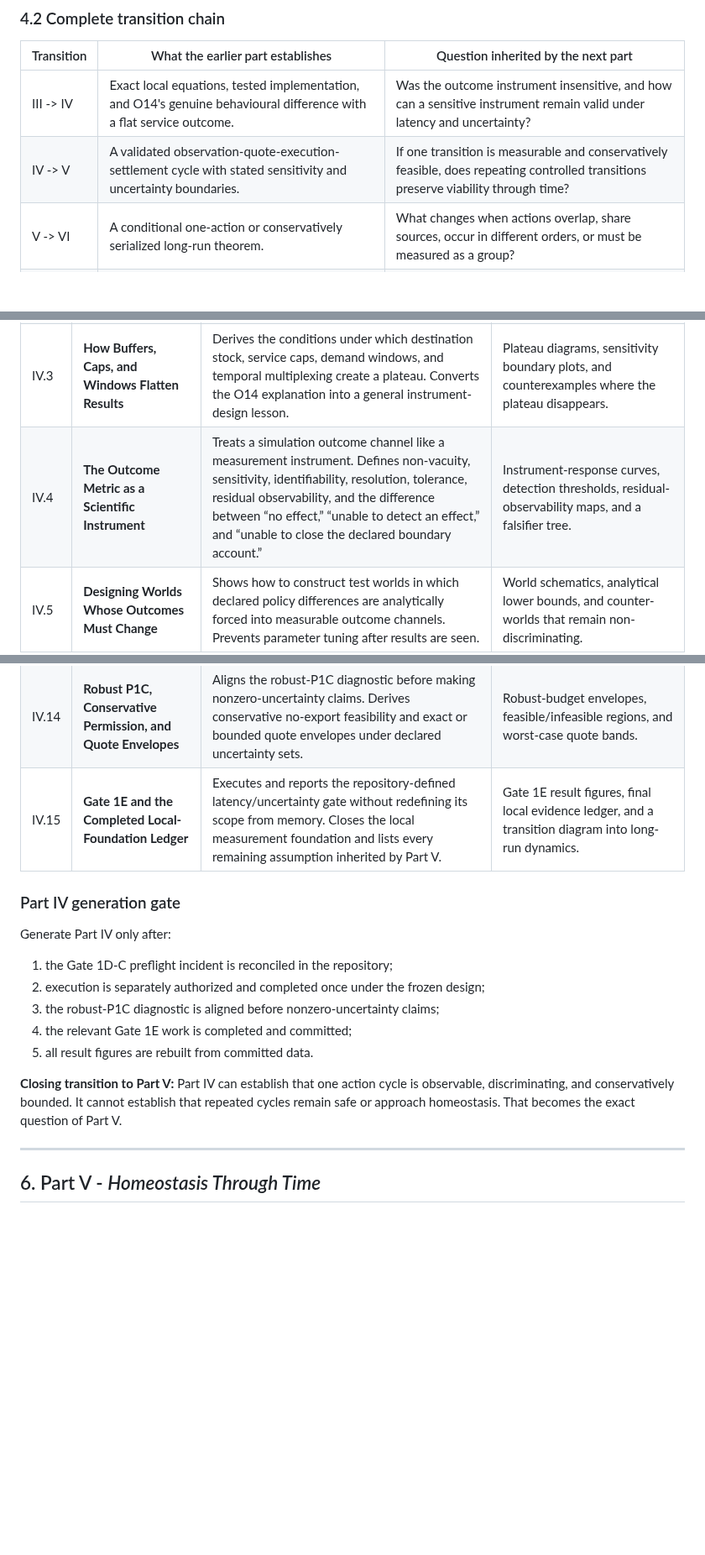
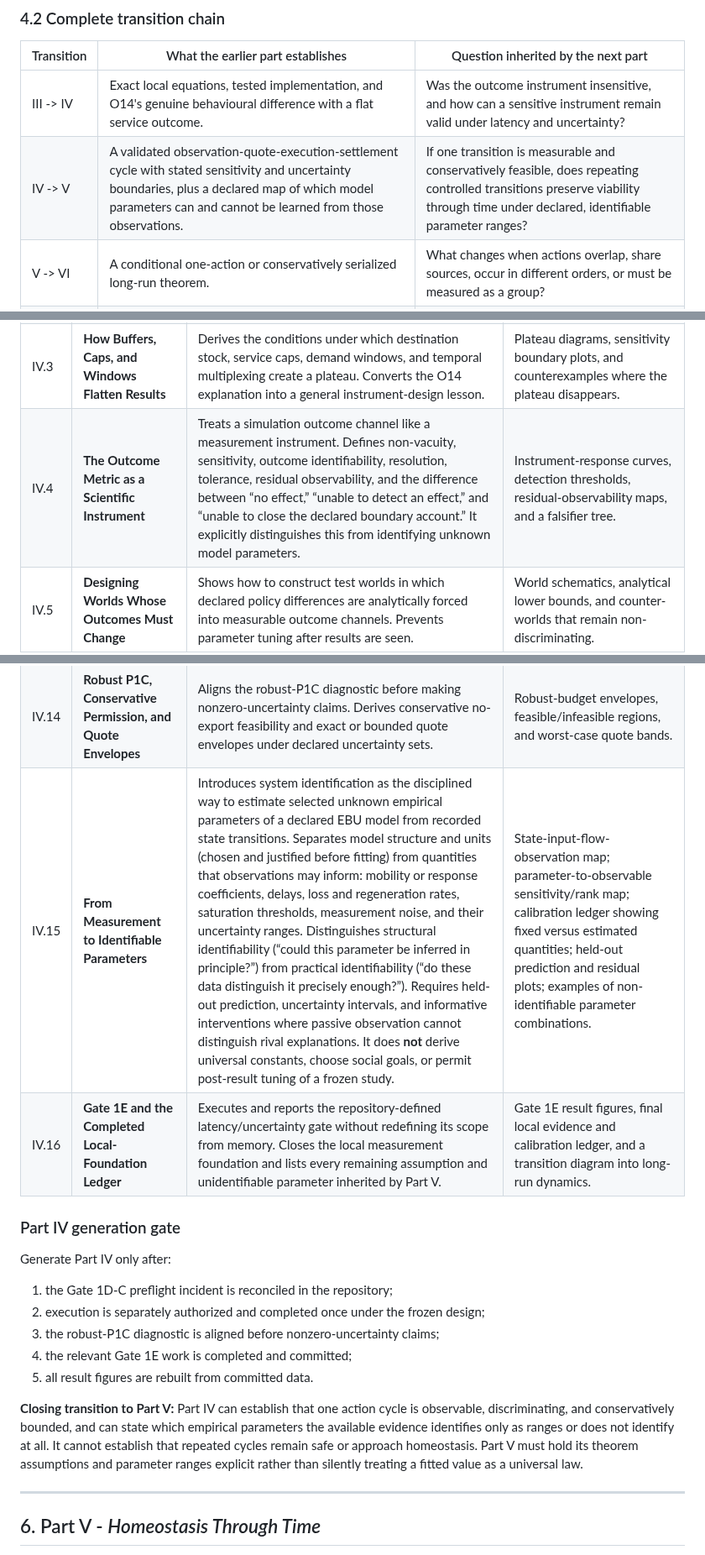
Before and after one commit to konrazem/ebu, a Markdown page: EBU_FUTURE_BOOKS_STRUCTURE.md, 3 parts joined by grey strips. Shown at 84% size. Rendered like a GitHub page; blank space fills up the shorter version.

Commit message:
Document parameter identification and Onsager-like flow law

```diff
--- a/EBU_FUTURE_BOOKS_STRUCTURE.md
+++ b/EBU_FUTURE_BOOKS_STRUCTURE.md
@@ -251,7 +252,7 @@ Merging them would probably produce a 410-540-page volume and would delay public
 | Transition | What the earlier part establishes | Question inherited by the next part |
 |---|---|---|
 | III -> IV | Exact local equations, tested implementation, and O14's genuine behavioural difference with a flat service outcome. | Was the outcome instrument insensitive, and how can a sensitive instrument remain valid under latency and uncertainty? |
-| IV -> V | A validated observation-quote-execution-settlement cycle with stated sensitivity and uncertainty boundaries. | If one transition is measurable and conservatively feasible, does repeating controlled transitions preserve viability through time? |
+| IV -> V | A validated observation-quote-execution-settlement cycle with stated sensitivity and uncertainty boundaries, plus a declared map of which model parameters can and cannot be learned from those observations. | If one transition is measurable and conservatively feasible, does repeating controlled transitions preserve viability through time under declared, identifiable parameter ranges? |
 | V -> VI | A conditional one-action or conservatively serialized long-run theorem. | What changes when actions overlap, share sources, occur in different orders, or must be measured as a group? |
 | VI -> VII | Exact multiple-action composition, interaction definitions, group receipts, and an explicit O3 boundary. | How do those action groups propagate through routes whose states, capacities, actors, and needs change during execution? |
 | VII -> VIII | Dynamic routing, cooperation, shared capacity, resilience, and infrastructure adaptation. | Can timing, placement, topology, phase, and scheduling systematically improve the whole network? |
@@ -276,7 +277,7 @@ One recurring region should connect all six future books. Its hospital first exp
 | IV.1 | **The Boundary Inherited from O14** | Gives a concise, cross-referenced reconstruction of the exact unresolved claim: behavioural discrimination was observed, outcome discrimination was not. Separates the registered O14 result from every later interpretation. | One causal chain from policy choice to buffered service; one claim-status table; no retelling of the entire O14 study. |
 | IV.2 | **Behavioural Difference Is Not Outcome Difference** | Defines capability, choice, behaviour, physical transition, service outcome, and outcome discrimination. Explains why different selected actions can coexist with equal endpoint service. | Paired trajectories with different actions but equal outcome; a units table for every metric. |
 | IV.3 | **How Buffers, Caps, and Windows Flatten Results** | Derives the conditions under which destination stock, service caps, demand windows, and temporal multiplexing create a plateau. Converts the O14 explanation into a general instrument-design lesson. | Plateau diagrams, sensitivity boundary plots, and counterexamples where the plateau disappears. |
-| IV.4 | **The Outcome Metric as a Scientific Instrument** | Treats a simulation outcome channel like a measurement instrument. Defines non-vacuity, sensitivity, identifiability, resolution, tolerance, residual observability, and the difference between “no effect,” “unable to detect an effect,” and “unable to close the declared boundary account.” | Instrument-response curves, detection thresholds, residual-observability maps, and a falsifier tree. |
+| IV.4 | **The Outcome Metric as a Scientific Instrument** | Treats a simulation outcome channel like a measurement instrument. Defines non-vacuity, sensitivity, outcome identifiability, resolution, tolerance, residual observability, and the difference between “no effect,” “unable to detect an effect,” and “unable to close the declared boundary account.” It explicitly distinguishes this from identifying unknown model parameters. | Instrument-response curves, detection thresholds, residual-observability maps, and a falsifier tree. |
 | IV.5 | **Designing Worlds Whose Outcomes Must Change** | Shows how to construct test worlds in which declared policy differences are analytically forced into measurable outcome channels. Prevents parameter tuning after results are seen. | World schematics, analytical lower bounds, and counter-worlds that remain non-discriminating. |
 | IV.6 | **Gate 1D-C: Questions, Worlds, Arms, and Comparators** | Presents the preregistered DC worlds, capability discipline, arms, primary comparisons, and nonclaims in plain language. Explains why the capability-superset arm is not automatically the alignment comparator. | Protocol map, arm table, world diagrams, frozen analytical predictions, and plan-hash provenance. |
 | IV.7 | **Positive Controls, Negative Controls, and Falsifiers** | Explains how positive controls prove that the instrument can fire, negative controls detect unintended physical changes, and falsifiers prevent a convenient reinterpretation of a failed study. | Control matrix, PC response plots, and hypothesis/falsifier ledgers. |
@@ -287,7 +288,8 @@ One recurring region should connect all six future books. Its hospital first exp
 | IV.12 | **Every Physical Observation Has an Age** | Introduces observation timestamps, quote epochs, action start, completion, verification, and settlement horizons. Shows how a numerically exact state can still be physically stale. | Observation-quote-execution-settlement timelines and age-of-information plots. |
 | IV.13 | **Uncertainty Has Units** | Represents measurement uncertainty in the same physical units as the observed quantity. Separates stock uncertainty, rate uncertainty, boundary-flow uncertainty, residual observability, timing uncertainty, model uncertainty, and a declared profile-specific numerical tolerance. It prohibits a hidden global residual tolerance. | Interval diagrams, dimensional and boundary audits, observable/partially observable residual examples, and invalid mixed-unit margins. |
 | IV.14 | **Robust P1C, Conservative Permission, and Quote Envelopes** | Aligns the robust-P1C diagnostic before making nonzero-uncertainty claims. Derives conservative no-export feasibility and exact or bounded quote envelopes under declared uncertainty sets. | Robust-budget envelopes, feasible/infeasible regions, and worst-case quote bands. |
-| IV.15 | **Gate 1E and the Completed Local-Foundation Ledger** | Executes and reports the repository-defined latency/uncertainty gate without redefining its scope from memory. Closes the local measurement foundation and lists every remaining assumption inherited by Part V. | Gate 1E result figures, final local evidence ledger, and a transition diagram into long-run dynamics. |
+| IV.15 | **From Measurement to Identifiable Parameters** | Introduces system identification as the disciplined way to estimate selected unknown empirical parameters of a declared EBU model from recorded state transitions. Separates model structure and units (chosen and justified before fitting) from quantities that observations may inform: mobility or response coefficients, delays, loss and regeneration rates, saturation thresholds, measurement noise, and their uncertainty ranges. Distinguishes structural identifiability (“could this parameter be inferred in principle?”) from practical identifiability (“do these data distinguish it precisely enough?”). Requires held-out prediction, uncertainty intervals, and informative interventions where passive observation cannot distinguish rival explanations. It does **not** derive universal constants, choose social goals, or permit post-result tuning of a frozen study. | State-input-flow-observation map; parameter-to-observable sensitivity/rank map; calibration ledger showing fixed versus estimated quantities; held-out prediction and residual plots; examples of non-identifiable parameter combinations. |
+| IV.16 | **Gate 1E and the Completed Local-Foundation Ledger** | Executes and reports the repository-defined latency/uncertainty gate without redefining its scope from memory. Closes the local measurement foundation and lists every remaining assumption and unidentifiable parameter inherited by Part V. | Gate 1E result figures, final local evidence and calibration ledger, and a transition diagram into long-run dynamics. |
 
 ### Part IV generation gate
 
@@ -299,7 +301,7 @@ Generate Part IV only after:
 4. the relevant Gate 1E work is completed and committed;
 5. all result figures are rebuilt from committed data.
 
-**Closing transition to Part V:** Part IV can establish that one action cycle is observable, discriminating, and conservatively bounded. It cannot establish that repeated cycles remain safe or approach homeostasis. That becomes the exact question of Part V.
+**Closing transition to Part V:** Part IV can establish that one action cycle is observable, discriminating, and conservatively bounded, and can state which empirical parameters the available evidence identifies only as ranges or does not identify at all. It cannot establish that repeated cycles remain safe or approach homeostasis. Part V must hold its theorem assumptions and parameter ranges explicit rather than silently treating a fitted value as a universal law.
 
 ---
 
```
Also changed, not shown: other parts of EBU_FUTURE_BOOKS_STRUCTURE.md (+5 -3 lines), ONSAGER_LIKE_LAW_STUDY_NOTE.md (added, +316 -0 lines).
